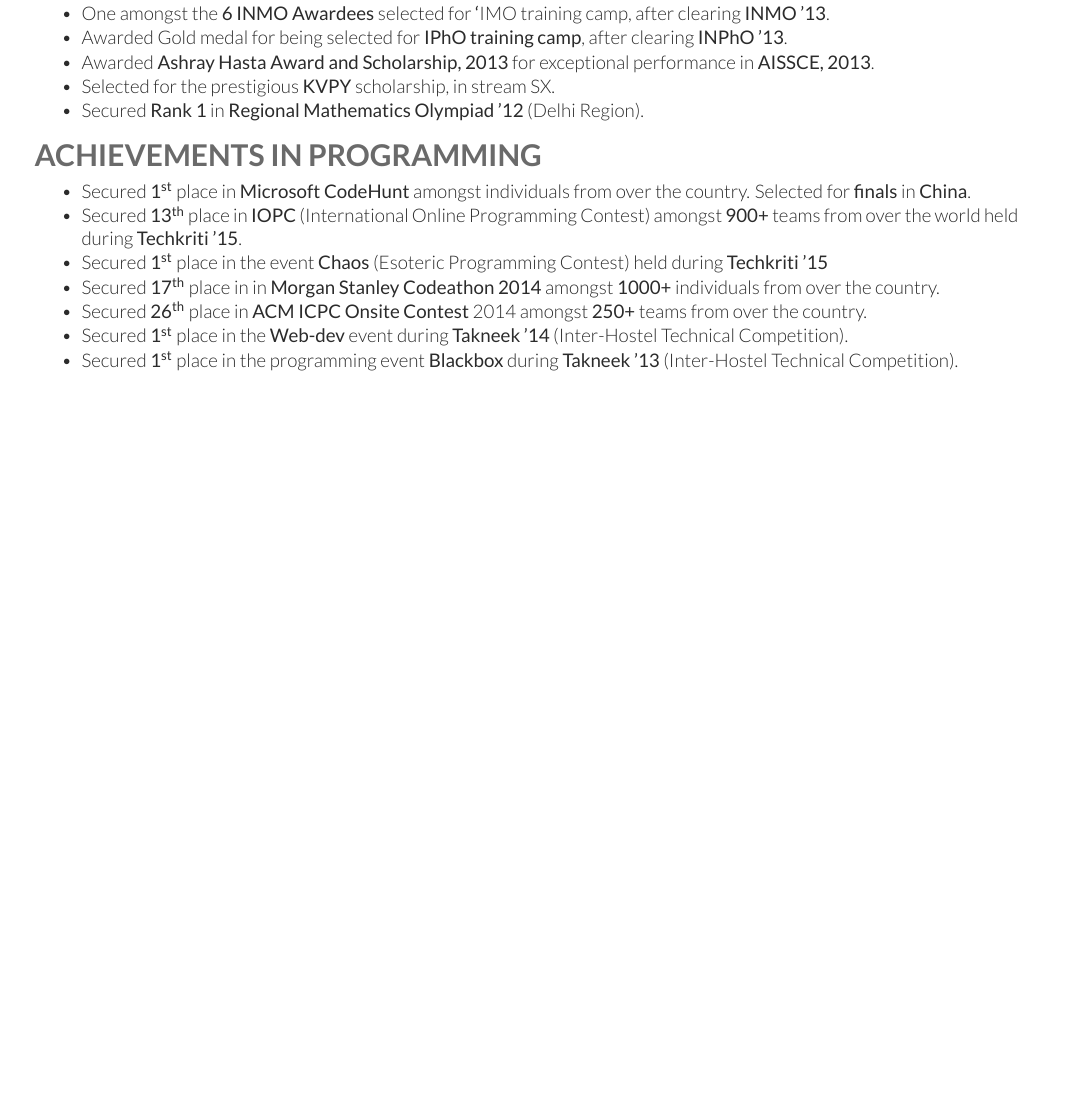
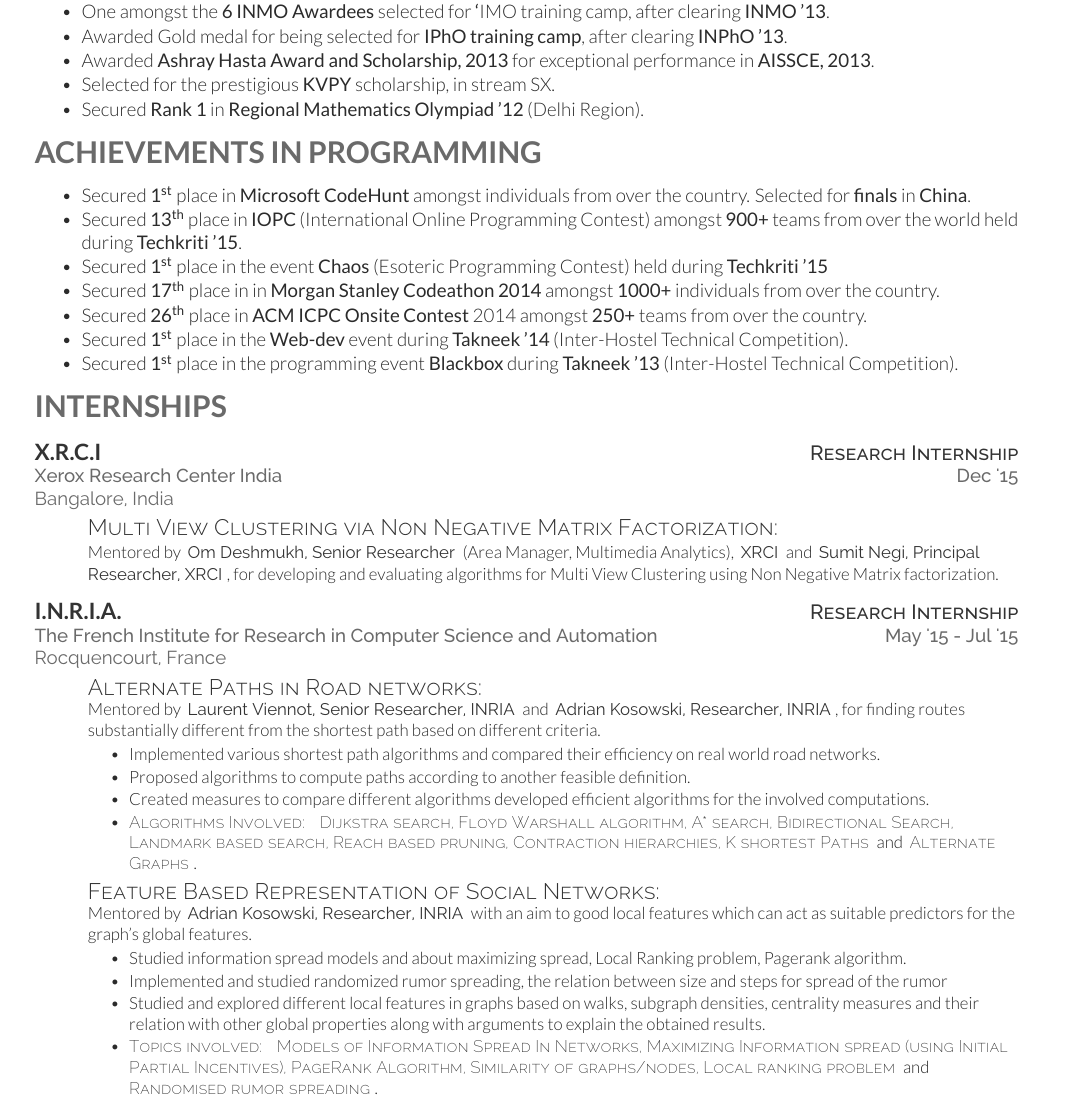
Before and after one commit to nishantrai18/cvThemes, a LaTeX CV (cvNorm/fullCV/cvTest.tex, which reads cvNorm/fullCV/norm-resume.cls): part of the page, cut so that both start at the same text, the shorter picture padded with empty space. Compiled offline with XeLaTeX.

Commit message:
Added internships along with some added text modifiers

```diff
--- a/cvNorm/fullCV/cvTest.tex
+++ b/cvNorm/fullCV/cvTest.tex
@@ -3,6 +3,9 @@
 \usepackage{array}
 \usepackage{tabularx}
 \usepackage{setspace}
+
+\def\changemargin#1#2{\list{}{\rightmargin#2\leftmargin#1}\item[]}
+\let\endchangemargin=\endlist
 
 \begin{document}
 
@@ -63,4 +66,62 @@
 	\item Secured \textbf{1\textsuperscript{st}} place in the programming event \textbf{Blackbox} during \textbf{Takneek '13} (Inter-Hostel Technical Competition).
 \end{tightitemize}
 
+\vspace{0mm}	% Some space before next section
+
+% Internships
+
+\section{Internships}
+
+\vspace{2mm} %Some space
+
+\runsubsection{X.R.C.I}				\descript{Research Internship}\\
+\duration{Xerox Research Center India}{Dec '15}\\
+\location{Bangalore, India}
+
+\vspace{-1mm} %Reduce some space
+
+	\begin{changemargin}{1.0cm}{0.0cm}
+	{
+	\large{\bgemph{Multi View Clustering via Non Negative Matrix Factorization:}}  \\
+	\small{Mentored by \lgemph{Om Deshmukh, Senior Researcher} (Area Manager, Multimedia Analytics), \lgemph{XRCI} and \lgemph{Sumit Negi, Principal Researcher, XRCI}, for developing and evaluating algorithms for Multi View Clustering using Non Negative Matrix factorization.}
+	}
+	\end{changemargin}
+
+	\vspace{1mm}
+
+\runsubsection{I.N.R.I.A.}				\descript{Research Internship}\\
+\duration{The French Institute for Research in Computer Science and Automation}{May '15 - Jul '15}\\
+\location{Rocquencourt, France}
+
+\vspace{-1mm} %Reduce some space
+
+	\begin{changemargin}{1.0cm}{0.0cm}
+	{
+	\large{\bgemph{Alternate Paths in Road networks:}}  \\
+	\small{Mentored by \lgemph{Laurent Viennot, Senior Researcher, INRIA} and \lgemph{Adrian Kosowski, Researcher, INRIA}, for finding routes substantially different from the shortest path based on different criteria.}
+	\begin{tightitemize}
+	\small
+	{
+	\item Implemented various shortest path algorithms and compared their efficiency on real world road networks.
+	\item Proposed algorithms to compute paths according to another feasible definition.
+	\item Created measures to compare different algorithms developed efficient algorithms for the involved computations.
+	\item \emphasize{Algorithms Involved:} \emphasize{Dijkstra search, Floyd Warshall algorithm, A* search, Bidirectional Search, Landmark based search, Reach based pruning, Contraction hierarchies, K shortest Paths} and \emphasize{Alternate Graphs}.
+	}
+	\end{tightitemize}
+
+	\large{\bgemph{Feature Based Representation of Social Networks:}} \\
+	\small{Mentored by \lgemph{Adrian Kosowski, Researcher, INRIA} with an aim to good local features which can act as suitable predictors for the graph's global features.}
+	\begin{tightitemize}
+	\small
+	{
+	\item Studied information spread models and about maximizing spread, Local Ranking problem, Pagerank algorithm.
+	\item Implemented and studied randomized rumor spreading, the relation between size and steps for spread of the rumor
+	\item Studied and explored different local features in graphs based on walks, subgraph densities, centrality measures and their relation with other global properties along with arguments to explain the obtained results.
+	\item \emphasize{Topics involved:} \emphasize{Models of Information Spread In Networks, Maximizing Information spread (using Initial Partial Incentives), PageRank Algorithm, Similarity of graphs/nodes, Local ranking problem} and \emphasize{Randomised rumor spreading}.
+	}
+	\end{tightitemize}
+
+	}
+	\end{changemargin}
+
 \end{document}
--- a/cvNorm/fullCV/norm-resume.cls
+++ b/cvNorm/fullCV/norm-resume.cls
@@ -87,10 +87,14 @@
 \color{subheadings}\fontspec[Path = fonts/lato/]{Lato-Bol}\fontsize{12pt}{12pt}\selectfont\bfseries\uppercase {#1} \normalfont}
 
 \newcommand{\descript}[1]{ % Used for describing the subsection either on the same line or underneath
-\color{subheadings}\raggedright\scshape\fontspec[Path = fonts/raleway/]{Raleway-Medium}\fontsize{11pt}{13pt}\selectfont {#1 \\} \normalfont}
+\color{subheadings}\raggedright\scshape\fontspec[Path = fonts/raleway/]{Raleway-Medium}\fontsize{11pt}{13pt}\selectfont {\hfill #1} \normalfont}
 
 \newcommand{\location}[1]{ % Used for specifying a duration and/or location under a subsection
-\color{headings}\raggedright\fontspec[Path = fonts/raleway/]{Raleway-Medium}\fontsize{10pt}{12pt}\selectfont {#1\\} \normalfont}
+\color{headings}\raggedright\fontspec[Path = fonts/raleway/]{Raleway-Regular}\fontsize{10pt}{12pt}\selectfont {#1\\} \normalfont}
+
+\newcommand{\duration}[2]{ % Used for specifying a duration and/or location under a subsection
+\color{headings}\raggedright\fontspec[Path = fonts/raleway/]{Raleway-Medium}\fontsize{10pt}{12pt}\selectfont {#1 \hfill #2} \normalfont}
+
 
 %----------------------------------------------------------------------------------------
 %	TEXT STYLING
@@ -99,8 +103,14 @@
 \newcommand{\emphasize}[1]{ % Used for emphasizing text
 \color{subheadings}\raggedright\scshape\fontspec[Path = fonts/raleway/]{Raleway-ExtraLight}\selectfont {#1} \normalfont}
 
+\newcommand{\bgemph}[1]{ % Used for emphasizing text
+\color{subheadings}\raggedright\scshape\fontspec[Path = fonts/raleway/]{Raleway-Light}\selectfont {#1} \normalfont}
+
 \newcommand{\lgbf}[1]{ % Light bold, for highliting important phrases
 \color{subheadings}\raggedright\fontspec[Path = fonts/raleway/]{Raleway-SemiBold}\selectfont {#1} \normalfont}
+
+\newcommand{\lgemph}[1]{ % Light bold, for highliting important phrases
+\color{subheadings}\raggedright\fontspec[Path = fonts/raleway/]{Raleway-Regular}\selectfont {#1} \normalfont}
 
 
 %----------------------------------------------------------------------------------------
```
